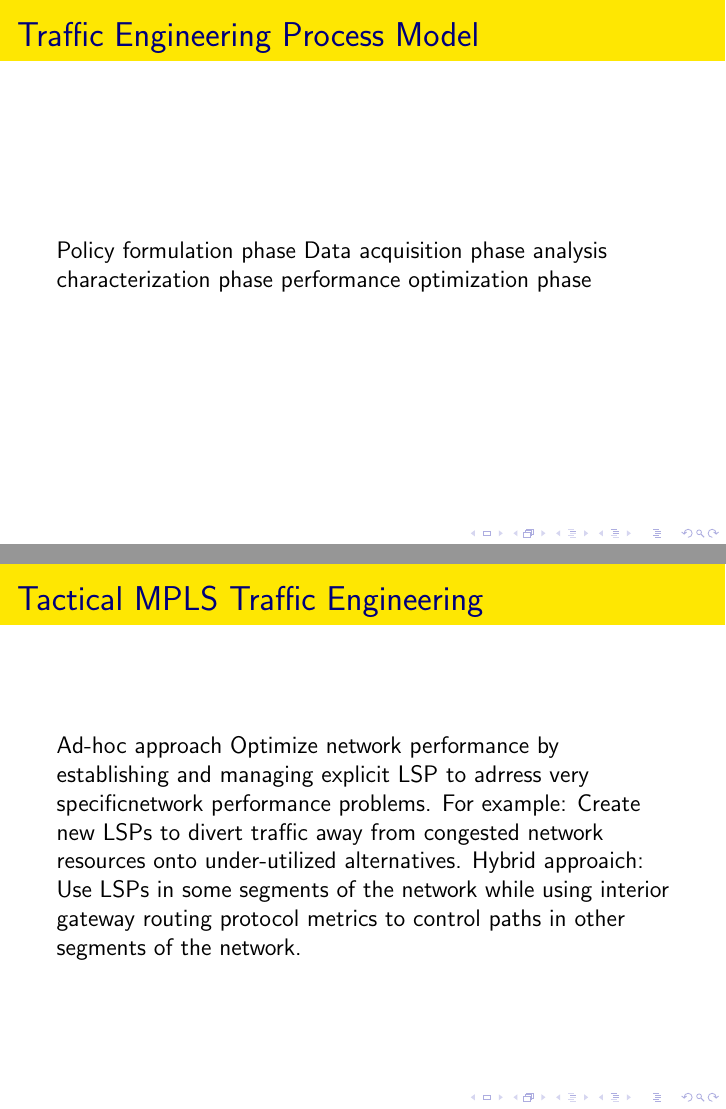
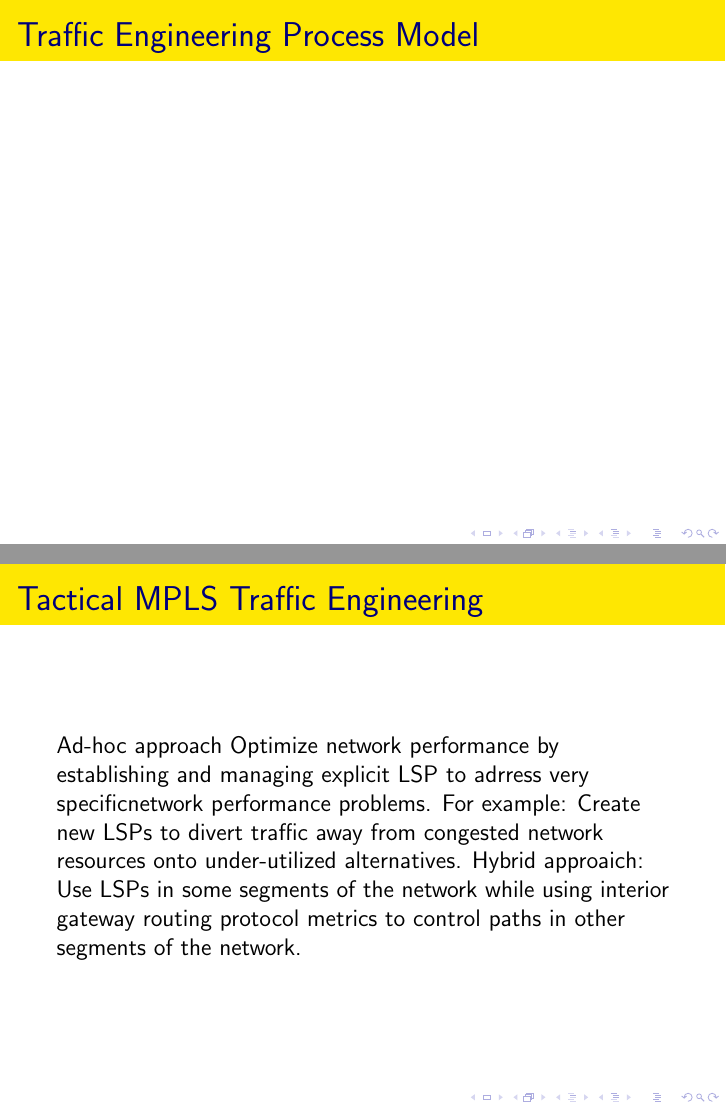
Before and after one commit to kkho/INF5050, LaTeX slides (present.tex): pages 27 and 28 of 34, joined at a grey line. Compiled offline with pdfLaTeX; the source files are stored in an older character set and shown here as Unicode.

Commit message:
I don't know what went wrong, but I had to comment away a little bit about TE

```diff
--- a/present.tex
+++ b/present.tex
@@ -11,13 +11,11 @@
 			Generalized Multiprotocol Label Switching (GMPLS) }
 
 \author{Khiem-Kim Ho Xuan -- kkho@ifi.uio.no, \\
-		Mattias Håheim Johnsen -- mattiahj@ifi.uio.no}
+		Mattias H{\aa}heim Johnsen -- mattiahj@ifi.uio.no}
 \date{1. March 2013}
 
 
 \begin{document}
-
-
 \begin{frame}
   \titlepage
 \end{frame}
@@ -274,10 +272,10 @@ The ability to enable constraint-based routing in IP networks is one of the achi
 
 \begin{frame}
 \frametitle{Traffic Engineering Process Model}
-Policy formulation phase
-Data acquisition phase
-analysis & characterization phase
-performance optimization phase
+%	Policy formulation phase
+%	Data acquisition phase
+%	analysis & characterization phase
+%	performance optimization phase
 \end{frame}
 
 \begin{frame}
```
Also changed, not shown: 1 other file.
